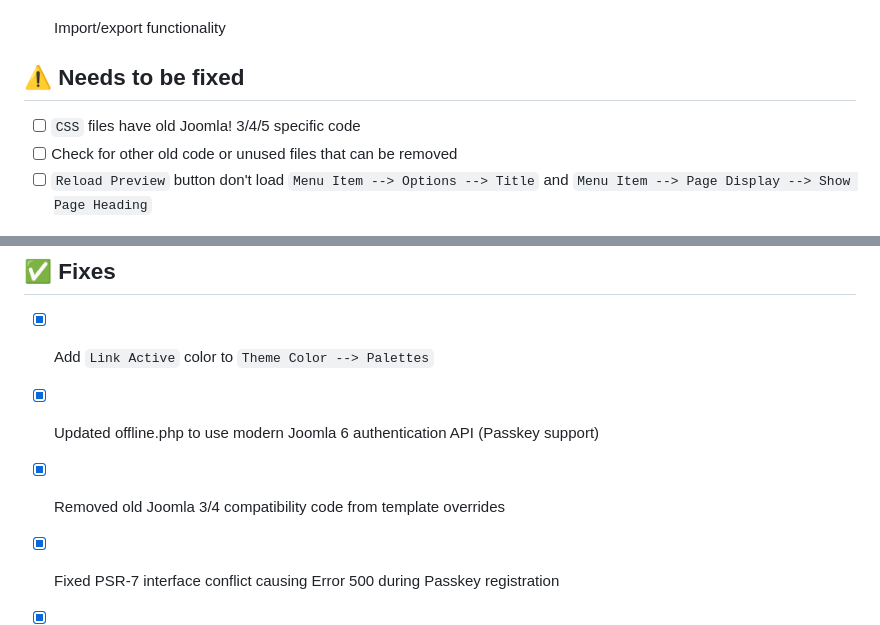
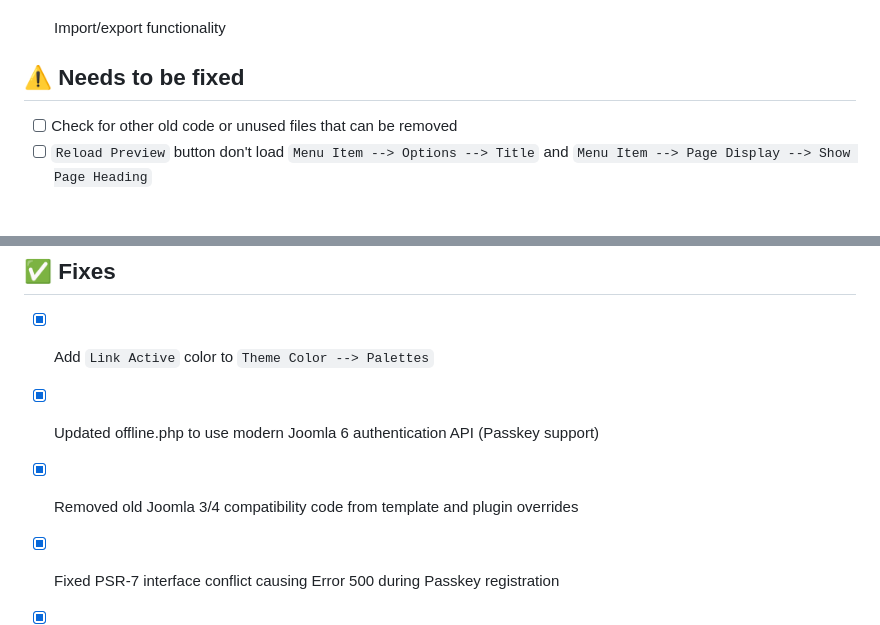
Before and after one commit to soderholmm/T6-Framework, a Markdown page: README.md, 2 parts joined by grey strips. Rendered like a GitHub page.

Commit message:
doc: Updated README fixes

```diff
--- a/README.md
+++ b/README.md
@@ -86,14 +86,13 @@ The framework is fully functional with all core features working:
 
 
 ## ⚠️ Needs to be fixed
-- [ ] `CSS` files have old Joomla! 3/4/5 specific code
 - [ ] Check for other old code or unused files that can be removed
 - [ ] `Reload Preview` button don't load `Menu Item --> Options --> Title` and `Menu Item --> Page Display --> Show Page Heading`
 
 ## ✅ Fixes
 - [X] Add `Link Active` color to `Theme Color --> Palettes`
 - [X] Updated offline.php to use modern Joomla 6 authentication API (Passkey support)
-- [X] Removed old Joomla 3/4 compatibility code from template overrides
+- [X] Removed old Joomla 3/4 compatibility code from template and plugin overrides
 - [X] Fixed PSR-7 interface conflict causing Error 500 during Passkey registration
 - [X] Removed redundant vendor dependencies (psr/, paragonie/random_compat)
 
```
